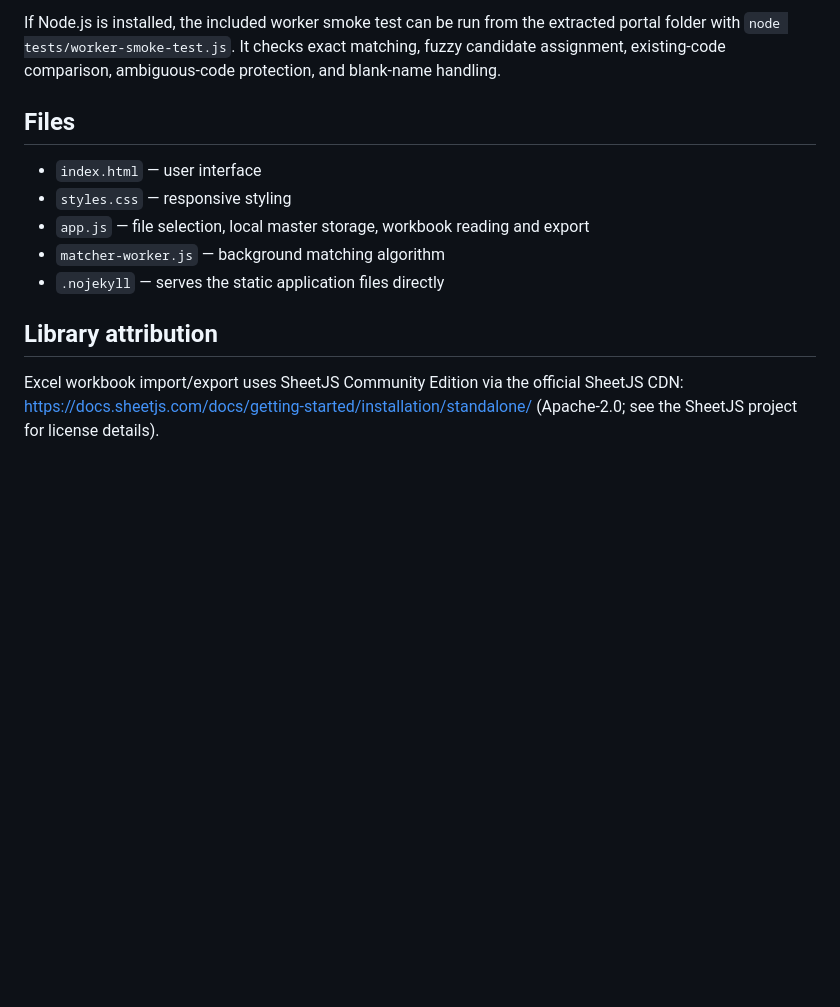
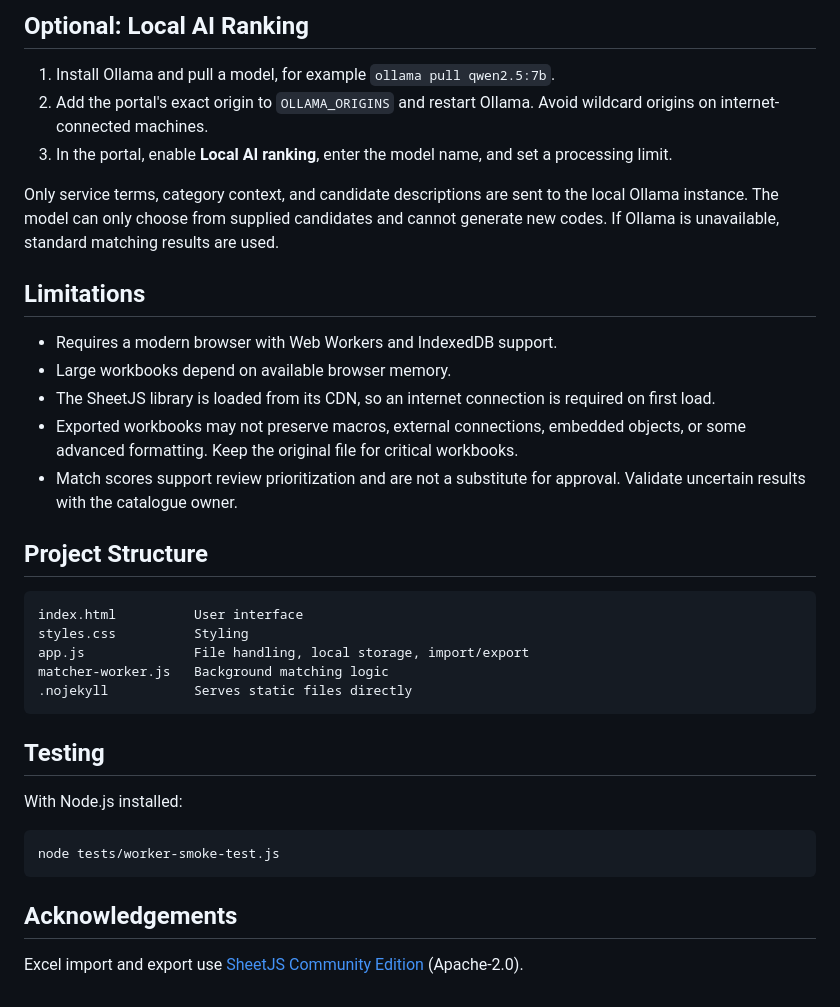
Before and after one commit to laibahusnain12-lang/Service_Code_Match, a Markdown page: README.md, the part around one of its changes. GitHub-like rendering; blank space fills up the shorter version.

````diff
--- a/README.md
+++ b/README.md
@@ -82,14 +78,38 @@ The browser version uses a character/token shortlist before its similarity calcu
 
-If Node.js is installed, the included worker smoke test can be run from the extracted portal folder with `node tests/worker-smoke-test.js`. It checks exact matching, fuzzy candidate assignment, existing-code comparison, ambiguous-code protection, and blank-name handling.
+## Optional: Local AI Ranking
 
-## Files
+1. Install Ollama and pull a model, for example `ollama pull qwen2.5:7b`.
+2. Add the portal's exact origin to `OLLAMA_ORIGINS` and restart Ollama. Avoid wildcard origins on internet-connected machines.
+3. In the portal, enable **Local AI ranking**, enter the model name, and set a processing limit.
 
-- `index.html` — user interface
-- `styles.css` — responsive styling
-- `app.js` — file selection, local master storage, workbook reading and export
-- `matcher-worker.js` — background matching algorithm
-- `.nojekyll` — serves the static application files directly
+Only service terms, category context, and candidate descriptions are sent to the local Ollama instance. The model can only choose from supplied candidates and cannot generate new codes. If Ollama is unavailable, standard matching results are used.
 
-## Library attribution
+## Limitations
 
-Excel workbook import/export uses SheetJS Community Edition via the official SheetJS CDN: <https://docs.sheetjs.com/docs/getting-started/installation/standalone/> (Apache-2.0; see the SheetJS project for license details).
+- Requires a modern browser with Web Workers and IndexedDB support.
+- Large workbooks depend on available browser memory.
+- The SheetJS library is loaded from its CDN, so an internet connection is required on first load.
+- Exported workbooks may not preserve macros, external connections, embedded objects, or some advanced formatting. Keep the original file for critical workbooks.
+- Match scores support review prioritization and are not a substitute for approval. Validate uncertain results with the catalogue owner.
+
+## Project Structure
+
+```
+index.html          User interface
+styles.css          Styling
+app.js              File handling, local storage, import/export
+matcher-worker.js   Background matching logic
+.nojekyll           Serves static files directly
+```
+
+## Testing
+
+With Node.js installed:
+
+```bash
+node tests/worker-smoke-test.js
+```
+
+## Acknowledgements
+
+Excel import and export use [SheetJS Community Edition](https://docs.sheetjs.com/) (Apache-2.0).
````
Also changed, not shown: other parts of README.md (+53 -57 lines).
